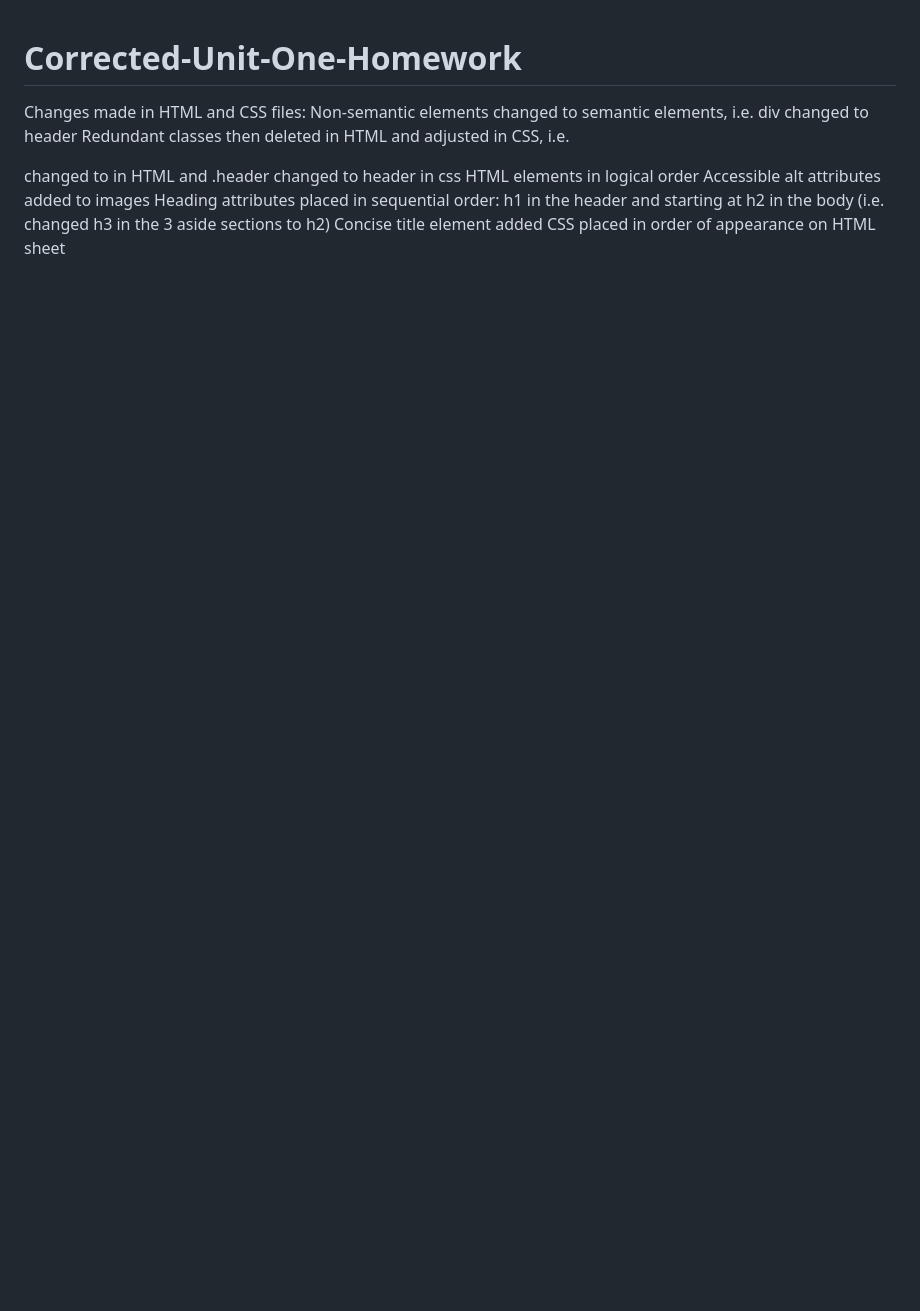
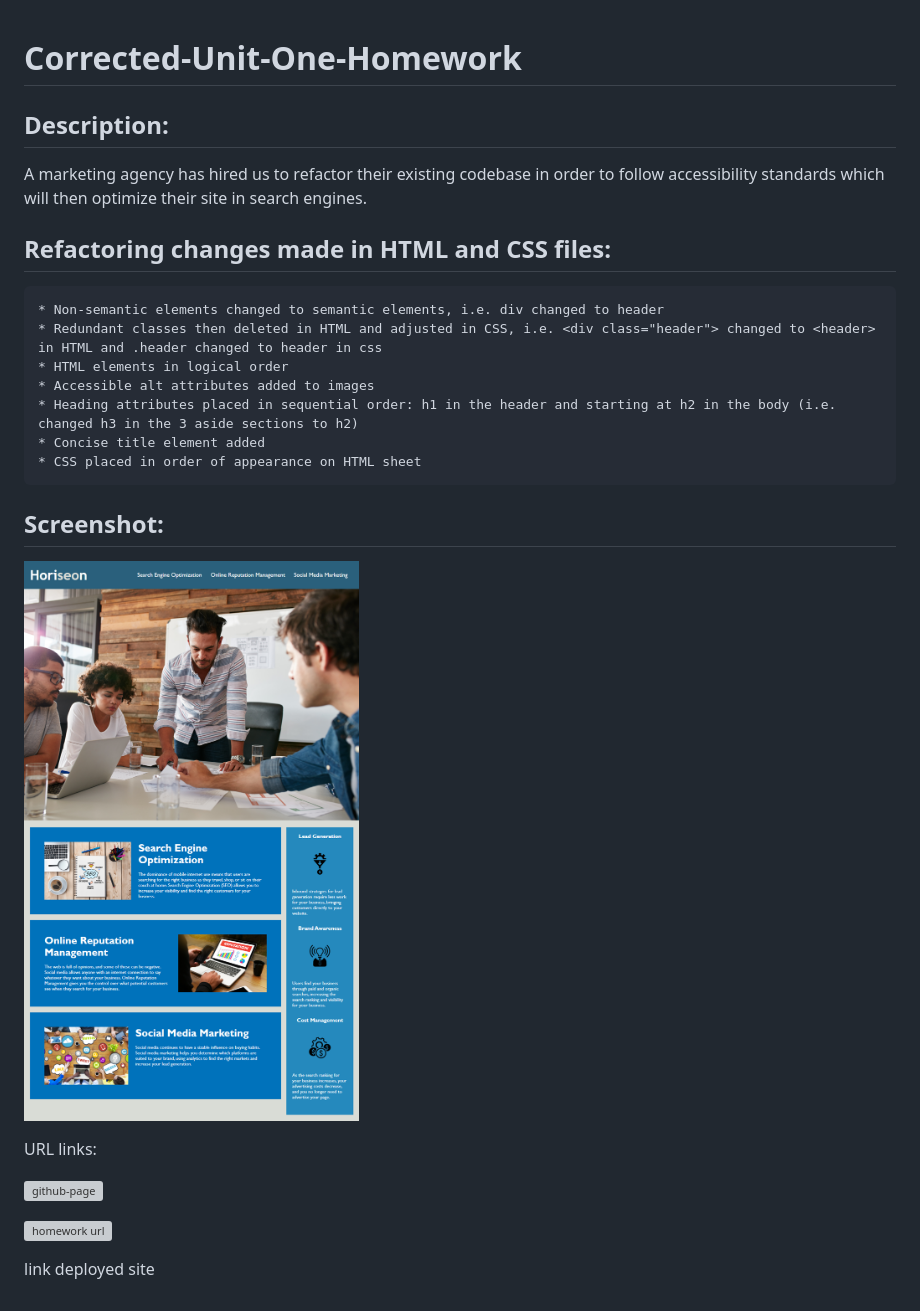
Before and after one commit to mlward639/Corrected-Unit-One-Homework, a Markdown page: README.md, the part around the change. Drawn GitHub-style; pictures changed too: images/website-screenshot.png (added); blank space fills up the shorter version; grey boxes are pictures that could not be loaded.

```diff
--- a/README.md
+++ b/README.md
@@ -1,9 +1,25 @@
 # Corrected-Unit-One-Homework
-Changes made in HTML and CSS files:
-    Non-semantic elements changed to semantic elements, i.e. div changed to header
-    Redundant classes then deleted in HTML and adjusted in CSS, i.e. <div class="header"> changed to <header> in HTML and .header changed to header in css
-    HTML elements in logical order
-    Accessible alt attributes added to images
-    Heading attributes placed in sequential order: h1 in the header and starting at h2 in the body (i.e. changed h3 in the 3 aside sections to h2)
-    Concise title element added
-    CSS placed in order of appearance on HTML sheet
+
+## Description:
+A marketing agency has hired us to refactor their existing codebase in order to follow accessibility standards which will then optimize their site in search engines.
+
+## Refactoring changes made in HTML and CSS files:
+    * Non-semantic elements changed to semantic elements, i.e. div changed to header
+    * Redundant classes then deleted in HTML and adjusted in CSS, i.e. <div class="header"> changed to <header> in HTML and .header changed to header in css
+    * HTML elements in logical order
+    * Accessible alt attributes added to images
+    * Heading attributes placed in sequential order: h1 in the header and starting at h2 in the body (i.e. changed h3 in the 3 aside sections to h2)
+    * Concise title element added
+    * CSS placed in order of appearance on HTML sheet
+
+## Screenshot:
+
+![Screenshot](images/website-screenshot.png)
+
+URL links:
+
+![github-page](https://github.com/mlward639/Corrected-Unit-One-Homework)
+
+![homework url](https://mlward639.github.io/Corrected-Unit-One-Homework/)
+
+link deployed site
```
Also changed, not shown: 2 other files.
